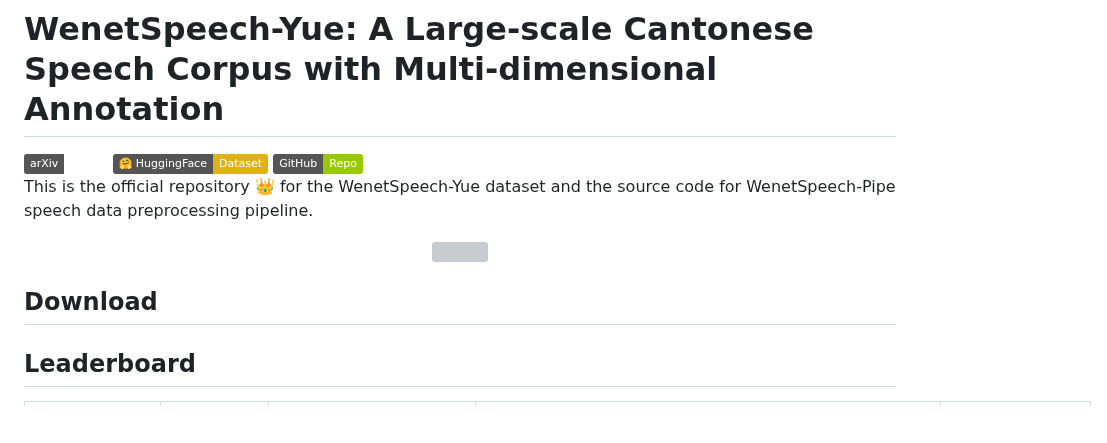
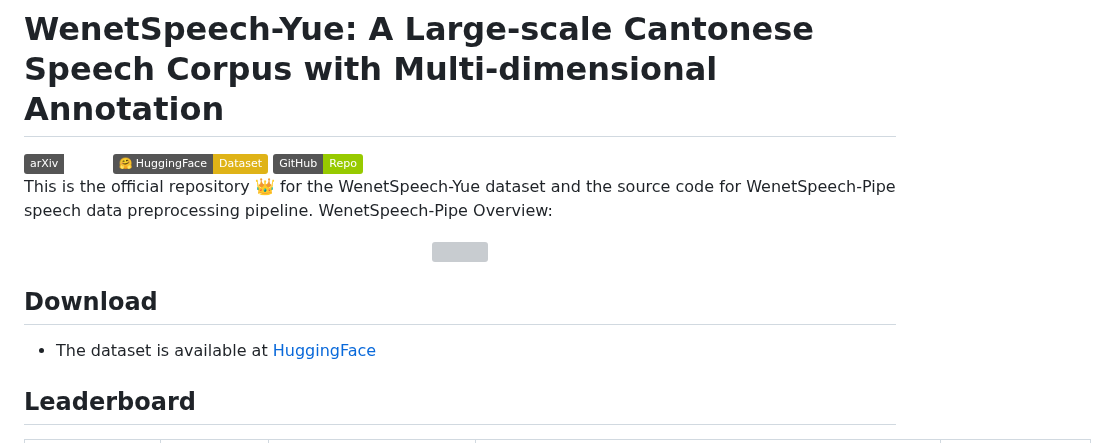
Before and after one commit to llh666521/WenetSpeech-Yue, a Markdown page: README.md, the part around the change. Rendered like a GitHub page; badges without logos; blank space fills up the shorter version; grey boxes are pictures that could not be loaded.

```diff
--- a/README.md
+++ b/README.md
@@ -1,9 +1,11 @@
 # WenetSpeech-Yue: A Large-scale Cantonese Speech Corpus with Multi-dimensional Annotation
 [![arXiv](https://img.shields.io/badge/arXiv-Paper-COLOR.svg)]()  [![hf](https://img.shields.io/badge/%F0%9F%A4%97%20HuggingFace-Dataset-yellow)]()  [![GitHub](https://img.shields.io/badge/GitHub-Repo-green)]()
 This is the official repository 👑 for the WenetSpeech-Yue dataset and the source code for WenetSpeech-Pipe speech data preprocessing pipeline.
+WenetSpeech-Pipe Overview:
 <div align="center"><img width="800px" src="https://github.com/llh666521/WenetSpeech-Yue/blob/main/figs/WenetSpeech-Pipe.svg" /></div>
 
 ## Download
+* The dataset is available at [HuggingFace](https://huggingface.co/datasets/ASLP-lab/WenetSpeech-Yue)
 
 ## Leaderboard
 <table border="0" cellspacing="0" cellpadding="6" style="border-collapse:collapse;">
```
